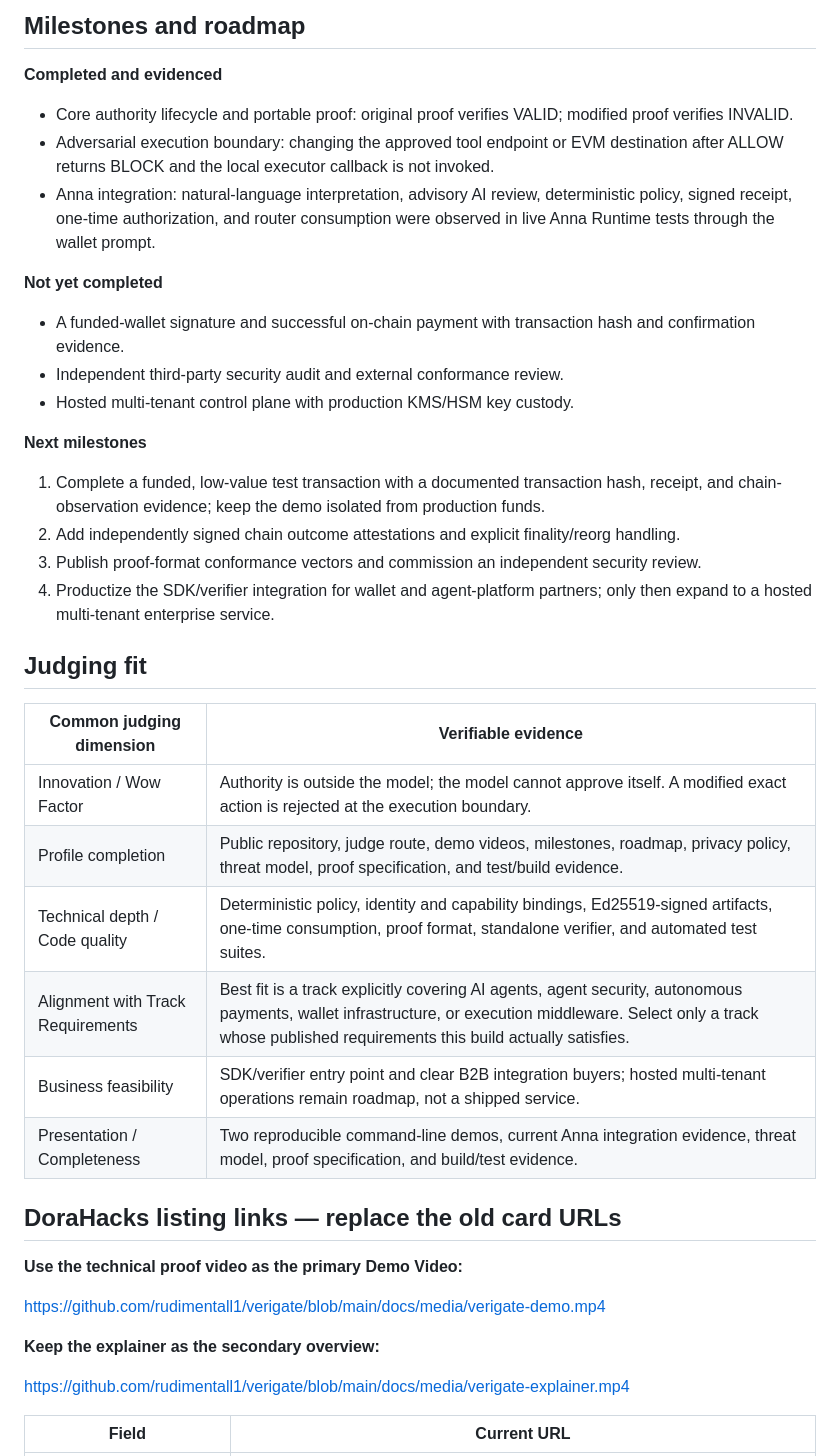
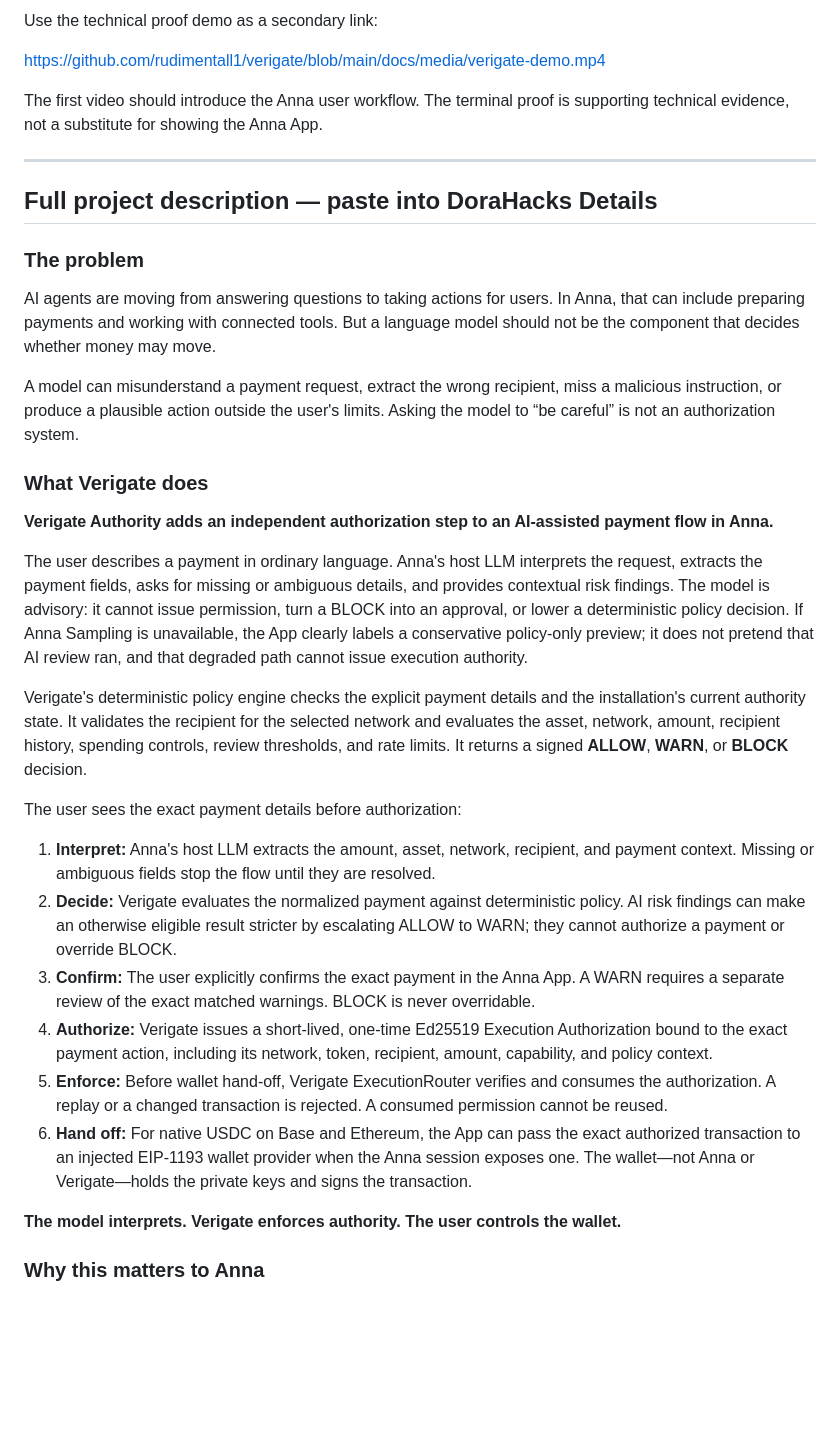
Before and after one commit to rudimentall1/verigate, a Markdown page: docs/DORAHACKS-SUBMISSION.md, the part around one of its changes. GitHub-like rendering; blank space fills up the shorter version.

```diff
--- a/docs/DORAHACKS-SUBMISSION.md
+++ b/docs/DORAHACKS-SUBMISSION.md
@@ -115,39 +34,37 @@ The Anna UI screenshots show the real Runtime states. The final permission-ready
-## Milestones and roadmap
-
-**Completed and evidenced**
-- Core authority lifecycle and portable proof: original proof verifies VALID; modified proof verifies INVALID.
-- Adversarial execution boundary: changing the approved tool endpoint or EVM destination after ALLOW returns BLOCK and the local executor callback is not invoked.
-- Anna integration: natural-language interpretation, advisory AI review, deterministic policy, signed receipt, one-time authorization, and router consumption were observed in live Anna Runtime tests through the wallet prompt.
-
-**Not yet completed**
-- A funded-wallet signature and successful on-chain payment with transaction hash and confirmation evidence.
-- Independent third-party security audit and external conformance review.
-- Hosted multi-tenant control plane with production KMS/HSM key custody.
-
-**Next milestones**
-1. Complete a funded, low-value test transaction with a documented transaction hash, receipt, and chain-observation evidence; keep the demo isolated from production funds.
-2. Add independently signed chain outcome attestations and explicit finality/reorg handling.
-3. Publish proof-format conformance vectors and commission an independent security review.
-4. Productize the SDK/verifier integration for wallet and agent-platform partners; only then expand to a hosted multi-tenant enterprise service.
-## Judging fit
-
-| Common judging dimension | Verifiable evidence |
-|---|---|
-| Innovation / Wow Factor | Authority is outside the model; the model cannot approve itself. A modified exact action is rejected at the execution boundary. |
-| Profile completion | Public repository, judge route, demo videos, milestones, roadmap, privacy policy, threat model, proof specification, and test/build evidence. |
-| Technical depth / Code quality | Deterministic policy, identity and capability bindings, Ed25519-signed artifacts, one-time consumption, proof format, standalone verifier, and automated test suites. |
-| Alignment with Track Requirements | Best fit is a track explicitly covering AI agents, agent security, autonomous payments, wallet infrastructure, or execution middleware. Select only a track whose published requirements this build actually satisfies. |
-| Business feasibility | SDK/verifier entry point and clear B2B integration buyers; hosted multi-tenant operations remain roadmap, not a shipped service. |
-| Presentation / Completeness | Two reproducible command-line demos, current Anna integration evidence, threat model, proof specification, and build/test evidence. |
-
-## DoraHacks listing links — replace the old card URLs
-
-**Use the technical proof video as the primary Demo Video:**
+Use the technical proof demo as a secondary link:
 
 https://github.com/rudimentall1/verigate/blob/main/docs/media/verigate-demo.mp4
 
-**Keep the explainer as the secondary overview:**
+The first video should introduce the Anna user workflow. The terminal proof is supporting technical evidence, not a substitute for showing the Anna App.
 
-https://github.com/rudimentall1/verigate/blob/main/docs/media/verigate-explainer.mp4
+---
 
-| Field | Current URL |
+## Full project description — paste into DoraHacks Details
+
+### The problem
+
+AI agents are moving from answering questions to taking actions for users. In Anna, that can include preparing payments and working with connected tools. But a language model should not be the component that decides whether money may move.
+
+A model can misunderstand a payment request, extract the wrong recipient, miss a malicious instruction, or produce a plausible action outside the user's limits. Asking the model to “be careful” is not an authorization system.
+
+### What Verigate does
+
+**Verigate Authority adds an independent authorization step to an AI-assisted payment flow in Anna.**
+
+The user describes a payment in ordinary language. Anna's host LLM interprets the request, extracts the payment fields, asks for missing or ambiguous details, and provides contextual risk findings. The model is advisory: it cannot issue permission, turn a BLOCK into an approval, or lower a deterministic policy decision. If Anna Sampling is unavailable, the App clearly labels a conservative policy-only preview; it does not pretend that AI review ran, and that degraded path cannot issue execution authority.
+
+Verigate's deterministic policy engine checks the explicit payment details and the installation's current authority state. It validates the recipient for the selected network and evaluates the asset, network, amount, recipient history, spending controls, review thresholds, and rate limits. It returns a signed **ALLOW**, **WARN**, or **BLOCK** decision.
+
+The user sees the exact payment details before authorization:
+
+1. **Interpret:** Anna's host LLM extracts the amount, asset, network, recipient, and payment context. Missing or ambiguous fields stop the flow until they are resolved.
+2. **Decide:** Verigate evaluates the normalized payment against deterministic policy. AI risk findings can make an otherwise eligible result stricter by escalating ALLOW to WARN; they cannot authorize a payment or override BLOCK.
+3. **Confirm:** The user explicitly confirms the exact payment in the Anna App. A WARN requires a separate review of the exact matched warnings. BLOCK is never overridable.
+4. **Authorize:** Verigate issues a short-lived, one-time Ed25519 Execution Authorization bound to the exact payment action, including its network, token, recipient, amount, capability, and policy context.
+5. **Enforce:** Before wallet hand-off, Verigate ExecutionRouter verifies and consumes the authorization. A replay or a changed transaction is rejected. A consumed permission cannot be reused.
+6. **Hand off:** For native USDC on Base and Ethereum, the App can pass the exact authorized transaction to an injected EIP-1193 wallet provider when the Anna session exposes one. The wallet—not Anna or Verigate—holds the private keys and signs the transaction.
+
+**The model interprets. Verigate enforces authority. The user controls the wallet.**
+
+### Why this matters to Anna
+
```
Also changed, not shown: other parts of docs/DORAHACKS-SUBMISSION.md (+141 -126 lines).
